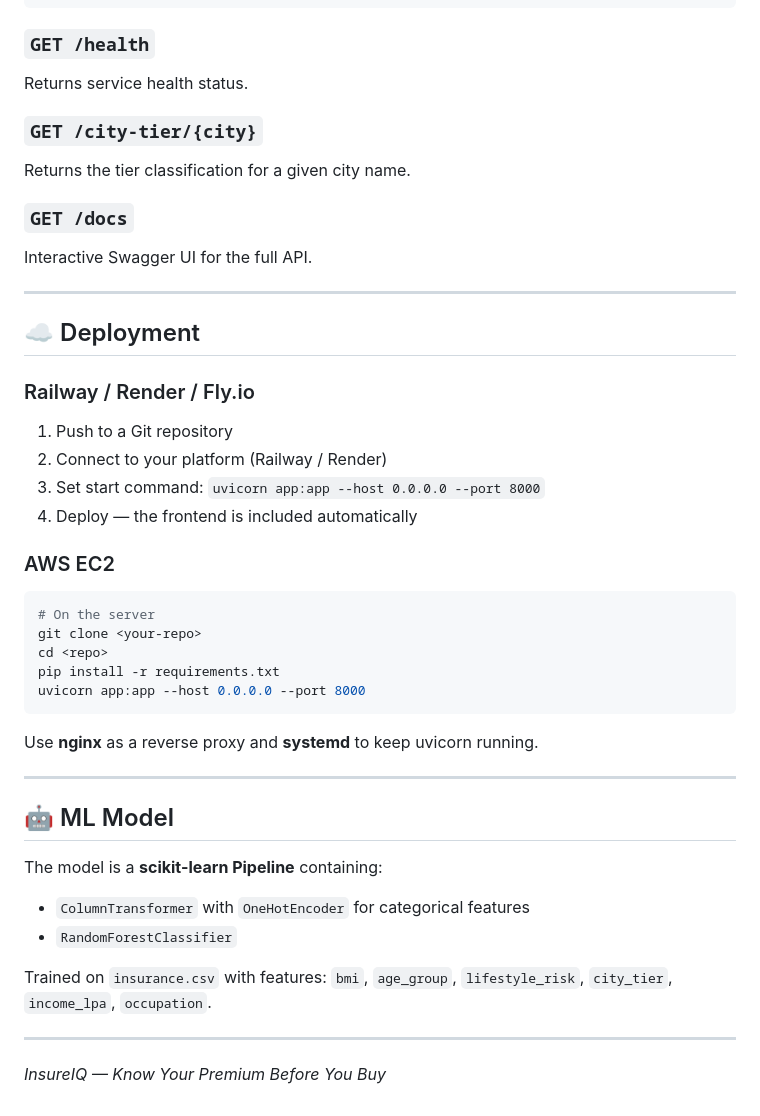
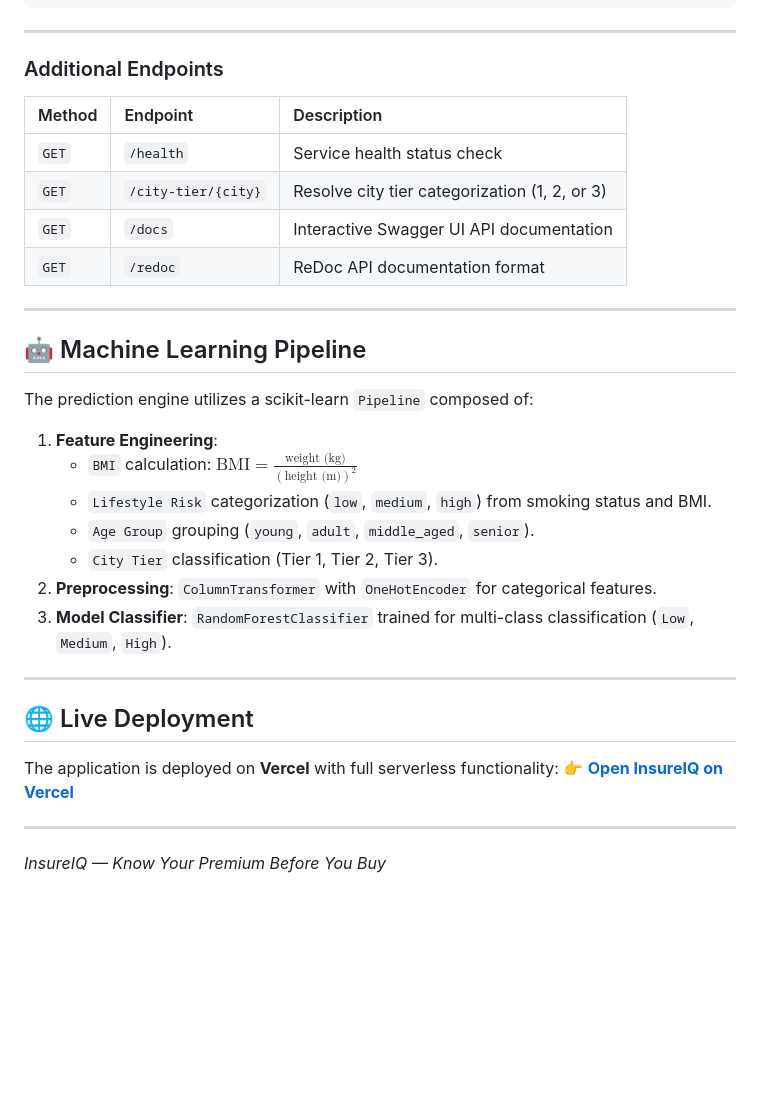
Before and after one commit to Geetansh124/InsureIQ, a Markdown page: README.md, the part around one of its changes. Drawn GitHub-style; blank space fills up the shorter version.

````diff
--- a/README.md
+++ b/README.md
@@ -119,50 +139,36 @@ curl -X POST http://localhost:8000/predict \
 }
 ```
 
-### `GET /health`
+---
 
-Returns service health status.
+### Additional Endpoints
 
-### `GET /city-tier/{city}`
-
-Returns the tier classification for a given city name.
-
-### `GET /docs`
-
-Interactive Swagger UI for the full API.
+| Method | Endpoint | Description |
+| :--- | :--- | :--- |
+| `GET` | `/health` | Service health status check |
+| `GET` | `/city-tier/{city}` | Resolve city tier categorization (1, 2, or 3) |
+| `GET` | `/docs` | Interactive Swagger UI API documentation |
+| `GET` | `/redoc` | ReDoc API documentation format |
 
 ---
 
-## ☁️ Deployment
+## 🤖 Machine Learning Pipeline
 
-### Railway / Render / Fly.io
-
-1. Push to a Git repository
-2. Connect to your platform (Railway / Render)
-3. Set start command: `uvicorn app:app --host 0.0.0.0 --port 8000`
-4. Deploy — the frontend is included automatically
-
-### AWS EC2
-
-```bash
-# On the server
-git clone <your-repo>
-cd <repo>
-pip install -r requirements.txt
-uvicorn app:app --host 0.0.0.0 --port 8000
-```
-
-Use **nginx** as a reverse proxy and **systemd** to keep uvicorn running.
+The prediction engine utilizes a scikit-learn `Pipeline` composed of:
+1. **Feature Engineering**:
+   - `BMI` calculation: $\text{BMI} = \frac{\text{weight (kg)}}{(\text{height (m)})^2}$
+   - `Lifestyle Risk` categorization (`low`, `medium`, `high`) from smoking status and BMI.
+   - `Age Group` grouping (`young`, `adult`, `middle_aged`, `senior`).
+   - `City Tier` classification (Tier 1, Tier 2, Tier 3).
+2. **Preprocessing**: `ColumnTransformer` with `OneHotEncoder` for categorical features.
+3. **Model Classifier**: `RandomForestClassifier` trained for multi-class classification (`Low`, `Medium`, `High`).
 
 ---
 
-## 🤖 ML Model
+## 🌐 Live Deployment
 
-The model is a **scikit-learn Pipeline** containing:
-- `ColumnTransformer` with `OneHotEncoder` for categorical features
-- `RandomForestClassifier`
-
-Trained on `insurance.csv` with features: `bmi`, `age_group`, `lifestyle_risk`, `city_tier`, `income_lpa`, `occupation`.
+The application is deployed on **Vercel** with full serverless functionality:
+👉 **[Open InsureIQ on Vercel](https://insureiq-9zpyyr3ah-operapoint86-1507s-projects.vercel.app)**
 
 ---
 
````
Also changed, not shown: other parts of README.md (+75 -55 lines).
